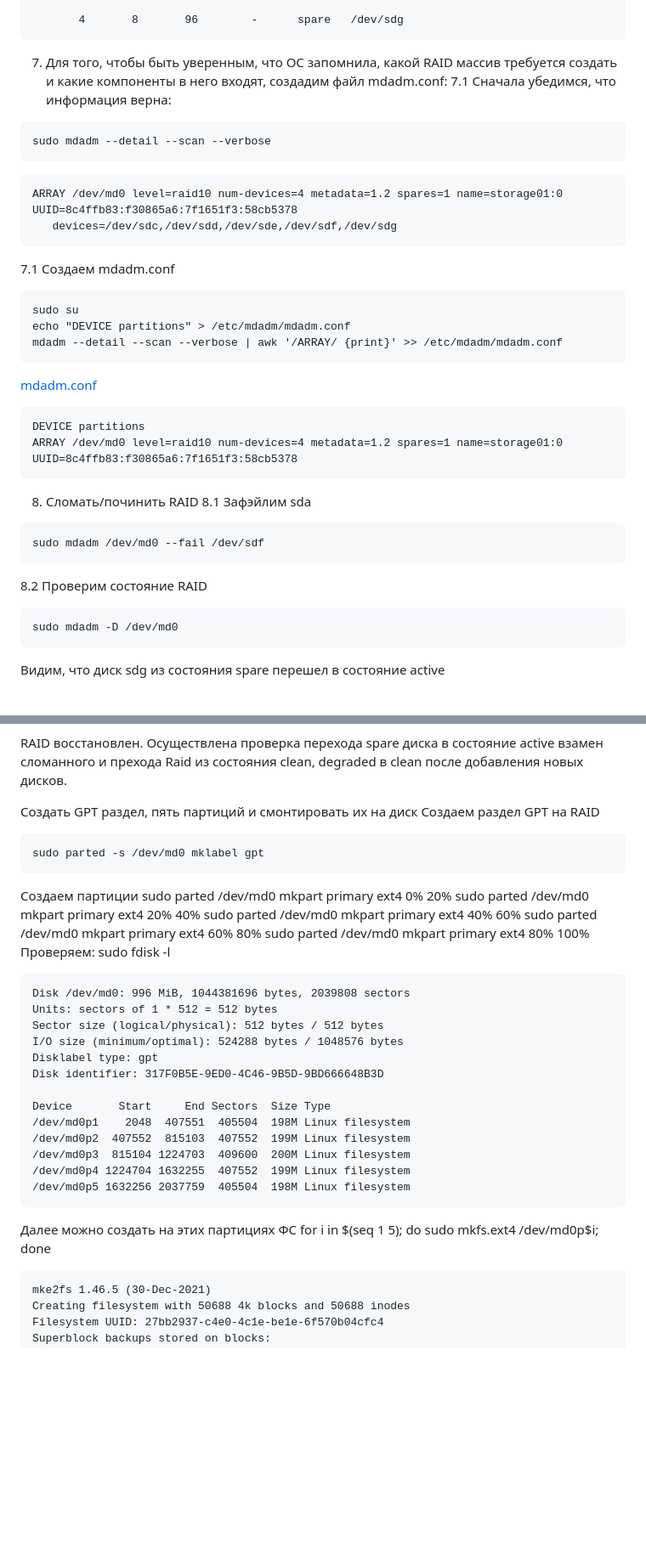
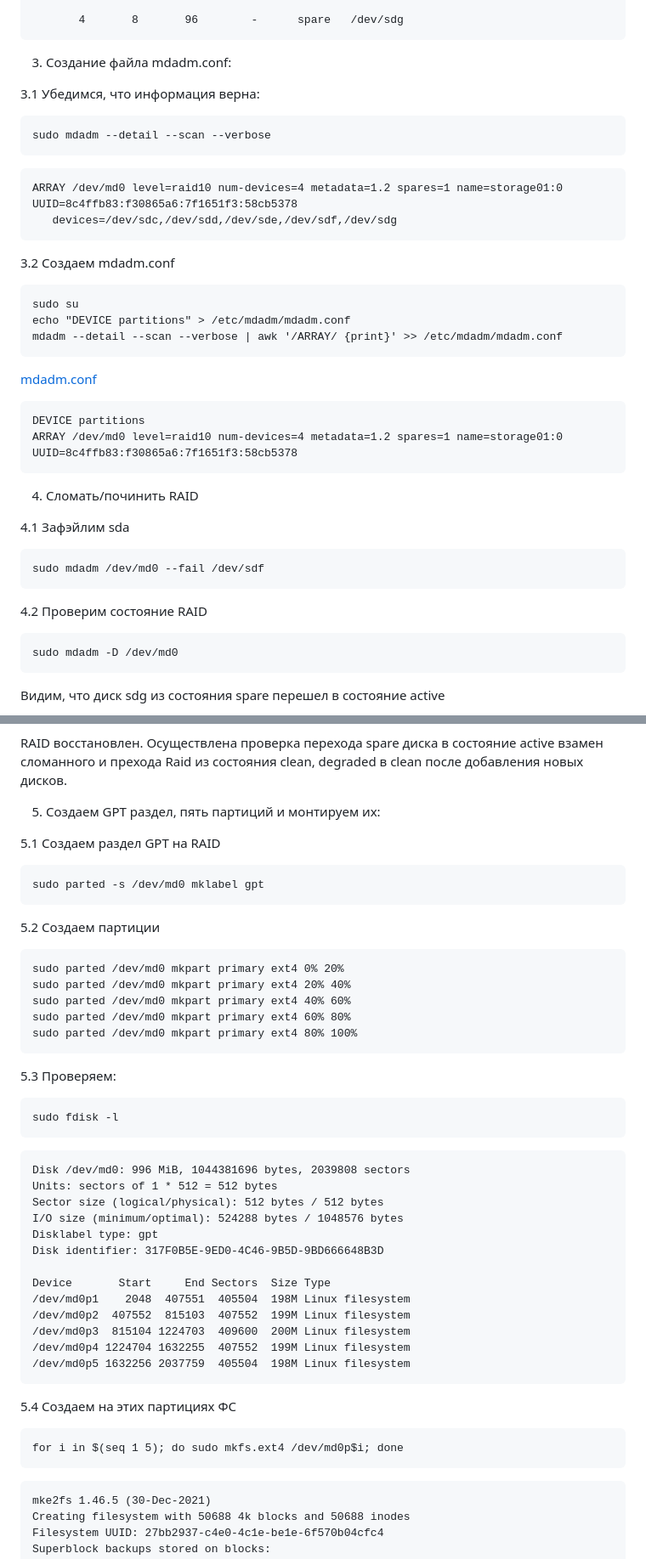
Before and after one commit to Schukinsky/Linux.Professional, a Markdown page: hw4_Raid/README.md, 2 parts joined by grey strips. Shown at 85% size. Drawn GitHub-style; blank space fills up the shorter version.

````diff
--- a/hw4_Raid/README.md
+++ b/hw4_Raid/README.md
@@ -125,8 +126,9 @@ Consistency Policy : resync
 
        4       8       96        -      spare   /dev/sdg
 ```
-7. Для того, чтобы быть уверенным, что ОС запомнила, какой RAID массив требуется создать и какие компоненты в него входят, создадим файл mdadm.conf:
-7.1 Сначала убедимся, что информация верна:
+3. Cоздание файла mdadm.conf:
+
+3.1 Убедимся, что информация верна:
 ```
 sudo mdadm --detail --scan --verbose
 ```
@@ -134,7 +136,7 @@ sudo mdadm --detail --scan --verbose
 ARRAY /dev/md0 level=raid10 num-devices=4 metadata=1.2 spares=1 name=storage01:0 UUID=8c4ffb83:f30865a6:7f1651f3:58cb5378
    devices=/dev/sdc,/dev/sdd,/dev/sde,/dev/sdf,/dev/sdg
 ```
-7.1 Создаем mdadm.conf
+3.2 Создаем mdadm.conf
 ```
 sudo su
 echo "DEVICE partitions" > /etc/mdadm/mdadm.conf
@@ -145,12 +147,13 @@ mdadm --detail --scan --verbose | awk '/ARRAY/ {print}' >> /etc/mdadm/mdadm.conf
 DEVICE partitions
 ARRAY /dev/md0 level=raid10 num-devices=4 metadata=1.2 spares=1 name=storage01:0 UUID=8c4ffb83:f30865a6:7f1651f3:58cb5378
 ```
-8. Сломать/починить RAID
-8.1 Зафэйлим sdа
+4. Сломать/починить RAID
+
+4.1 Зафэйлим sdа
 ```
 sudo mdadm /dev/md0 --fail /dev/sdf
 ```
-8.2 Проверим состояние RAID
+4.2 Проверим состояние RAID
 ```
 sudo mdadm -D /dev/md0
 ```
@@ -278,19 +281,24 @@ Consistency Policy : resync
 ```
 RAID восстановлен. Осуществлена проверка перехода spare диска в состояние active взамен сломанного и прехода Raid из состояния clean, degraded в clean после добавления новых дисков.
 
-Создать GPT раздел, пять партиций и смонтировать их на диск
-Создаем раздел GPT на RAID
+5. Создаем GPT раздел, пять партиций и монтируем их:
+
+5.1 Создаем раздел GPT на RAID
 ```
 sudo parted -s /dev/md0 mklabel gpt
 ```
-Создаем партиции
+5.2 Создаем партиции
+```
 sudo parted /dev/md0 mkpart primary ext4 0% 20%
 sudo parted /dev/md0 mkpart primary ext4 20% 40%
 sudo parted /dev/md0 mkpart primary ext4 40% 60%
 sudo parted /dev/md0 mkpart primary ext4 60% 80%
 sudo parted /dev/md0 mkpart primary ext4 80% 100%
-Проверяем:
+```
+5.3 Проверяем:
+```
 sudo fdisk -l
+```
 ```
 Disk /dev/md0: 996 MiB, 1044381696 bytes, 2039808 sectors
 Units: sectors of 1 * 512 = 512 bytes
@@ -306,8 +314,10 @@ Device       Start     End Sectors  Size Type
 /dev/md0p4 1224704 1632255  407552  199M Linux filesystem
 /dev/md0p5 1632256 2037759  405504  198M Linux filesystem
 ```
-Далее можно создать на этих партициях ФС
+5.4 Создаем на этих партициях ФС
+```
 for i in $(seq 1 5); do sudo mkfs.ext4 /dev/md0p$i; done
+```
 ```
 mke2fs 1.46.5 (30-Dec-2021)
 Creating filesystem with 50688 4k blocks and 50688 inodes
````
Also changed, not shown: other parts of hw4_Raid/README.md (+53 -13 lines).
